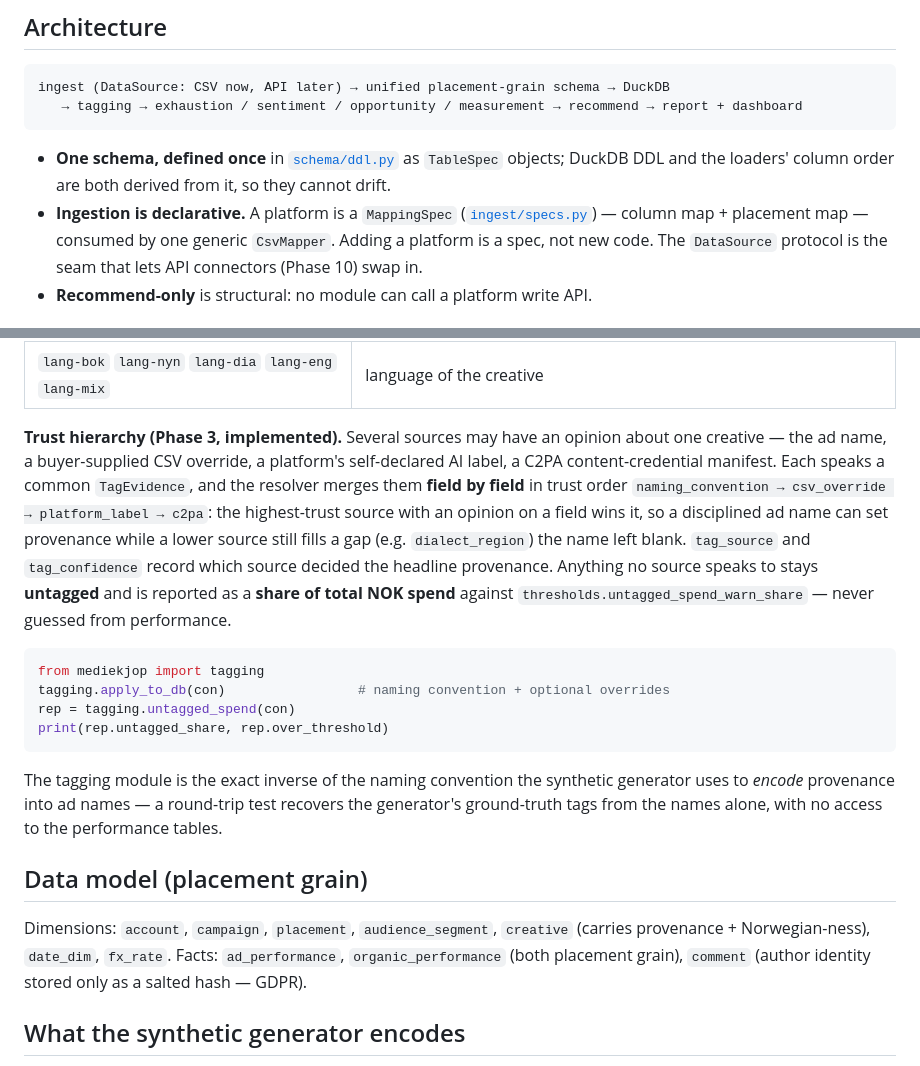
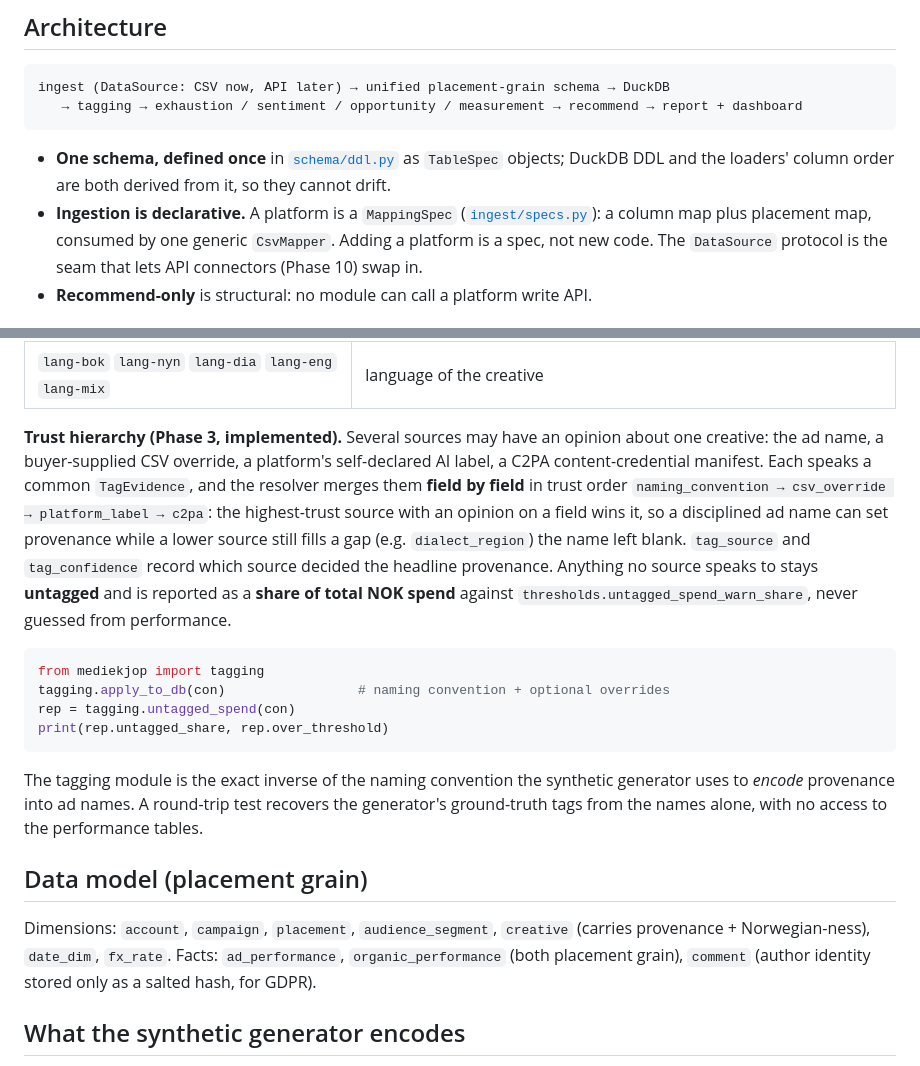
Before and after one commit to JoKelHar/human-margin, a Markdown page: README.md, 2 parts joined by grey strips. Rendered like a GitHub page.

````diff
--- a/README.md
+++ b/README.md
@@ -185,7 +187,7 @@ ingest (DataSource: CSV now, API later) → unified placement-grain schema → D
   `TableSpec` objects; DuckDB DDL and the loaders' column order are both derived
   from it, so they cannot drift.
 - **Ingestion is declarative.** A platform is a `MappingSpec`
-  ([`ingest/specs.py`](src/mediekjop/ingest/specs.py)) — column map + placement map —
+  ([`ingest/specs.py`](src/mediekjop/ingest/specs.py)): a column map plus placement map,
   consumed by one generic `CsvMapper`. Adding a platform is a spec, not new code.
   The `DataSource` protocol is the seam that lets API connectors (Phase 10) swap in.
 - **Recommend-only** is structural: no module can call a platform write API.
@@ -217,7 +219,7 @@ Vinterkos_HL-UGC_NO-loc_NO-dia_lang-dia_v3
 | `lang-bok` `lang-nyn` `lang-dia` `lang-eng` `lang-mix` | language of the creative |
 
 **Trust hierarchy (Phase 3, implemented).** Several sources may have an opinion
-about one creative — the ad name, a buyer-supplied CSV override, a platform's
+about one creative: the ad name, a buyer-supplied CSV override, a platform's
 self-declared AI label, a C2PA content-credential manifest. Each speaks a common
 `TagEvidence`, and the resolver merges them **field by field** in trust order
 `naming_convention → csv_override → platform_label → c2pa`: the highest-trust
@@ -226,7 +228,7 @@ provenance while a lower source still fills a gap (e.g. `dialect_region`) the
 name left blank. `tag_source` and `tag_confidence` record which source decided
 the headline provenance. Anything no source speaks to stays **untagged** and is
 reported as a **share of total NOK spend** against
-`thresholds.untagged_spend_warn_share` — never guessed from performance.
+`thresholds.untagged_spend_warn_share`, never guessed from performance.
 
 ```python
 from mediekjop import tagging
@@ -236,7 +238,7 @@ print(rep.untagged_share, rep.over_threshold)
 ```
 
 The tagging module is the exact inverse of the naming convention the synthetic
-generator uses to *encode* provenance into ad names — a round-trip test recovers
+generator uses to *encode* provenance into ad names. A round-trip test recovers
 the generator's ground-truth tags from the names alone, with no access to the
 performance tables.
 
@@ -245,7 +247,7 @@ performance tables.
 Dimensions: `account`, `campaign`, `placement`, `audience_segment`, `creative`
 (carries provenance + Norwegian-ness), `date_dim`, `fx_rate`. Facts:
 `ad_performance`, `organic_performance` (both placement grain), `comment` (author
-identity stored only as a salted hash — GDPR).
+identity stored only as a salted hash, for GDPR).
 
 ## What the synthetic generator encodes
 
````
Also changed, not shown: other parts of README.md (+17 -15 lines), docs/og-image.png (added), docs/screenshot.png (added), 5 other files.
